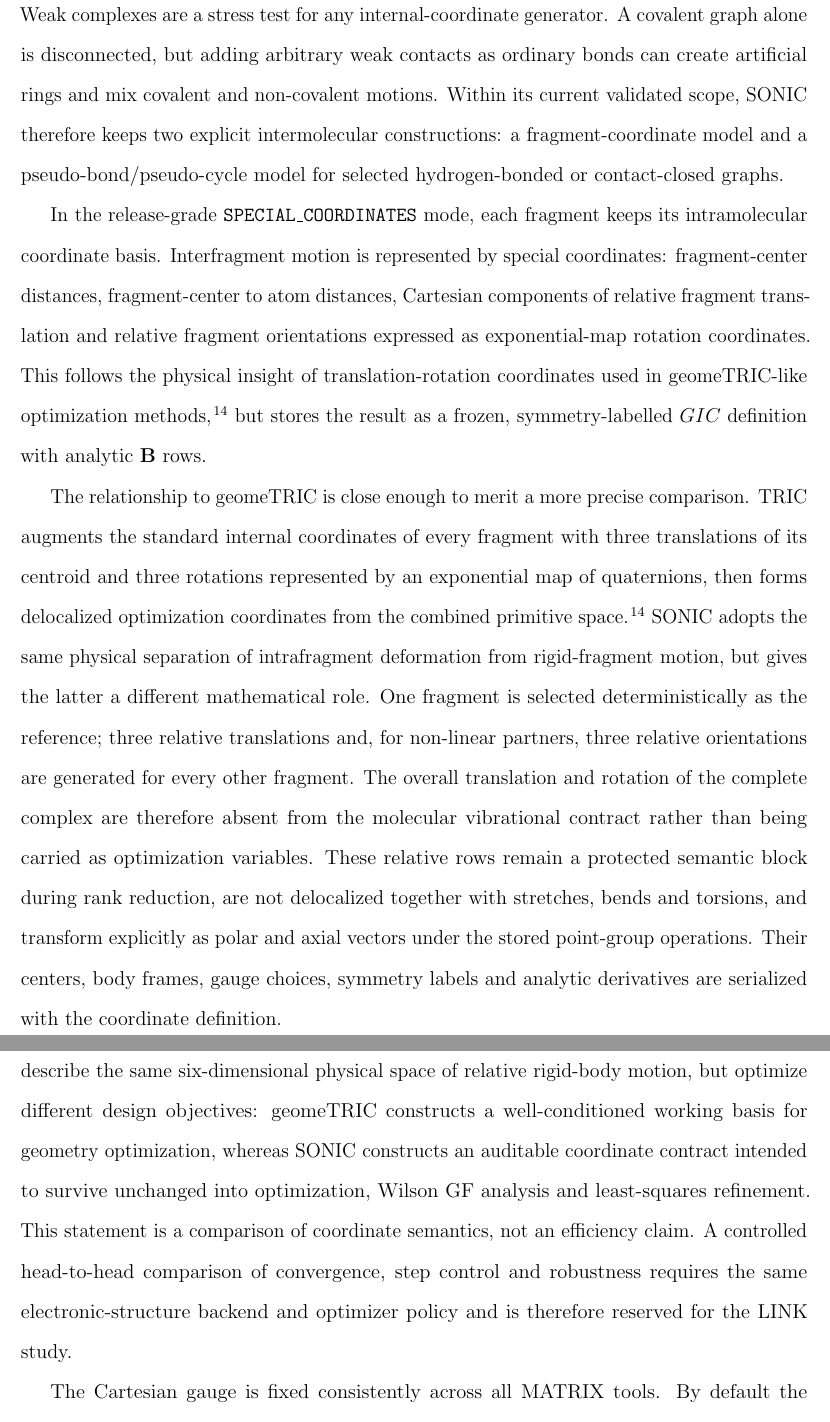
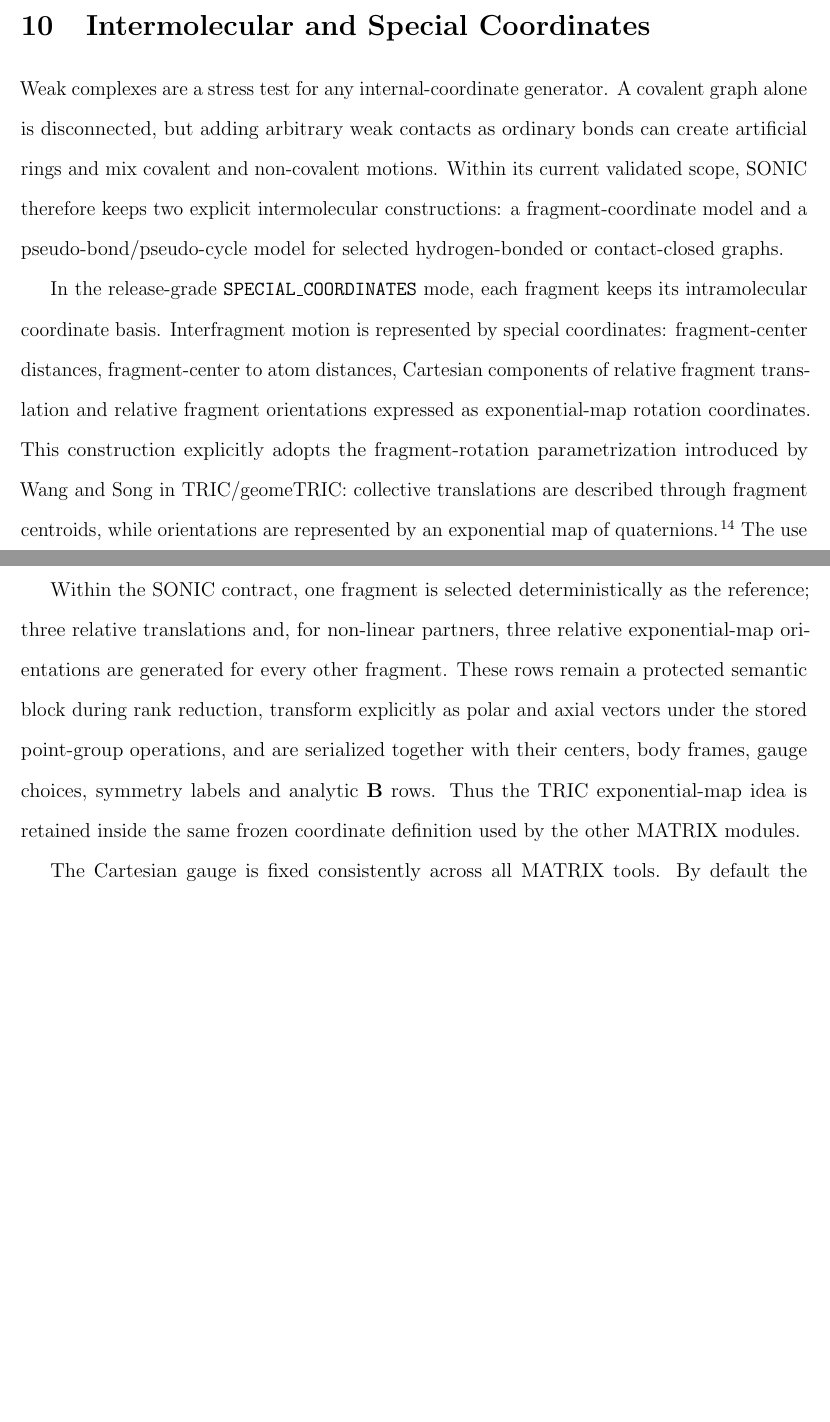
Before and after one commit to yogibubu/Smith, a LaTeX paper (main.tex): two parts of pages 27 and 28 of 58 before the commit and two parts of pages 26 and 27 of 57 after it, joined at a grey line, cut at the place of the change, the shorter picture padded with empty space. Compiled offline with pdfLaTeX.

Commit message:
Credit geomeTRIC exponential-map fragment coordinates

```diff
--- a/main.tex
+++ b/main.tex
@@ -1119,39 +1117,22 @@ intramolecular coordinate basis.  Interfragment motion is represented by
 special coordinates: fragment-center distances, fragment-center to
 atom distances, Cartesian components of relative fragment translation and
 relative fragment orientations expressed as exponential-map rotation
-coordinates.  This follows the physical insight of translation-rotation
-coordinates used in geomeTRIC-like optimization methods,\cite{WangSong2016GeomeTRIC}
-but stores the result as a frozen, symmetry-labelled \(\GIC\) definition with
-analytic \(\Bmat\) rows.
-
-The relationship to geomeTRIC is close enough to merit a more precise
-comparison.  TRIC augments the standard internal coordinates of every fragment
-with three translations of its centroid and three rotations represented by an
-exponential map of quaternions, then forms delocalized optimization coordinates
-from the combined primitive space.\cite{WangSong2016GeomeTRIC}  \SONIC\ adopts
-the same physical separation of intrafragment deformation from rigid-fragment
-motion, but gives the latter a different mathematical role.  One fragment is
-selected deterministically as the reference; three relative translations and,
-for non-linear partners, three relative orientations are generated for every
-other fragment.  The overall translation and rotation of the complete complex
-are therefore absent from the molecular vibrational contract rather than being
-carried as optimization variables.  These relative rows remain a protected
-semantic block during rank reduction, are not delocalized together with
-stretches, bends and torsions, and transform explicitly as polar and axial
-vectors under the stored point-group operations.  Their centers, body frames,
-gauge choices, symmetry labels and analytic derivatives are serialized with
-the coordinate definition.
-
-Consequently, for a non-linear dimer such as formic acid--water, TRIC and
-\SONIC\ describe the same six-dimensional physical space of relative rigid-body
-motion, but optimize different design objectives: geomeTRIC constructs a
-well-conditioned working basis for geometry optimization, whereas \SONIC\
-constructs an auditable coordinate contract intended to survive unchanged into
-optimization, Wilson GF analysis and least-squares refinement.  This statement
-is a comparison of coordinate semantics, not an efficiency claim.  A controlled
-head-to-head comparison of convergence, step control and robustness requires
-the same electronic-structure backend and optimizer policy and is therefore
-reserved for the LINK study.
+coordinates.  This construction explicitly adopts the fragment-rotation
+parametrization introduced by Wang and Song in TRIC/geomeTRIC: collective
+translations are described through fragment centroids, while orientations are
+represented by an exponential map of quaternions.\cite{WangSong2016GeomeTRIC}
+The use of this exponential mapping in \SONIC\ should therefore be credited to
+the geomeTRIC work.
+
+Within the \SONIC\ contract, one fragment is selected deterministically as the
+reference; three relative translations and, for non-linear partners, three
+relative exponential-map orientations are generated for every other fragment.
+These rows remain a protected semantic block during rank reduction, transform
+explicitly as polar and axial vectors under the stored point-group operations,
+and are serialized together with their centers, body frames, gauge choices,
+symmetry labels and analytic \(\Bmat\) rows.  Thus the TRIC exponential-map
+idea is retained inside the same frozen coordinate definition used by the
+other MATRIX modules.
 
 The Cartesian gauge is fixed consistently across all MATRIX tools.  By default
 the weighted center is placed at the origin and the axes are ordered principal
```
Also changed, not shown: main.tex (12 more changed lines).
